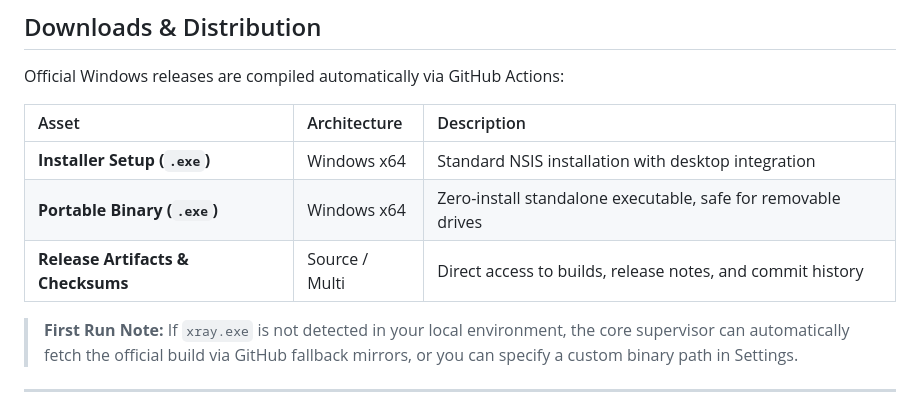
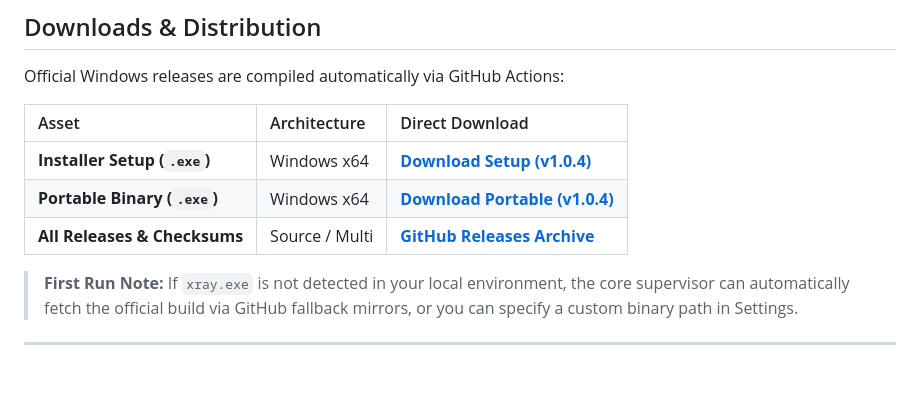
Before and after one commit to almas77abolfazl/v2ray-config-checker, a Markdown page: README.md, the part around the change. Rendered like a GitHub page; blank space fills up the shorter version.

Commit message:
docs: add direct download links in distribution table

```diff
--- a/README.md
+++ b/README.md
@@ -51,11 +51,11 @@
 
 Official Windows releases are compiled automatically via GitHub Actions:
 
-| Asset | Architecture | Description |
+| Asset | Architecture | Direct Download |
 | :--- | :--- | :--- |
-| **Installer Setup (`.exe`)** | Windows x64 | Standard NSIS installation with desktop integration |
-| **Portable Binary (`.exe`)** | Windows x64 | Zero-install standalone executable, safe for removable drives |
-| **Release Artifacts & Checksums** | Source / Multi | Direct access to builds, release notes, and commit history |
+| **Installer Setup (`.exe`)** | Windows x64 | [**Download Setup (v1.0.4)**](https://github.com/almas77abolfazl/v2ray-config-checker/releases/download/v1.0.4/V2Ray-Config-Checker-1.0.4-win-x64.exe) |
+| **Portable Binary (`.exe`)** | Windows x64 | [**Download Portable (v1.0.4)**](https://github.com/almas77abolfazl/v2ray-config-checker/releases/download/v1.0.4/V2Ray-Config-Checker-1.0.4-portable.exe) |
+| **All Releases & Checksums** | Source / Multi | [**GitHub Releases Archive**](https://github.com/almas77abolfazl/v2ray-config-checker/releases/latest) |
 
 > **First Run Note:** If `xray.exe` is not detected in your local environment, the core supervisor can automatically fetch the official build via GitHub fallback mirrors, or you can specify a custom binary path in Settings.
 
```
